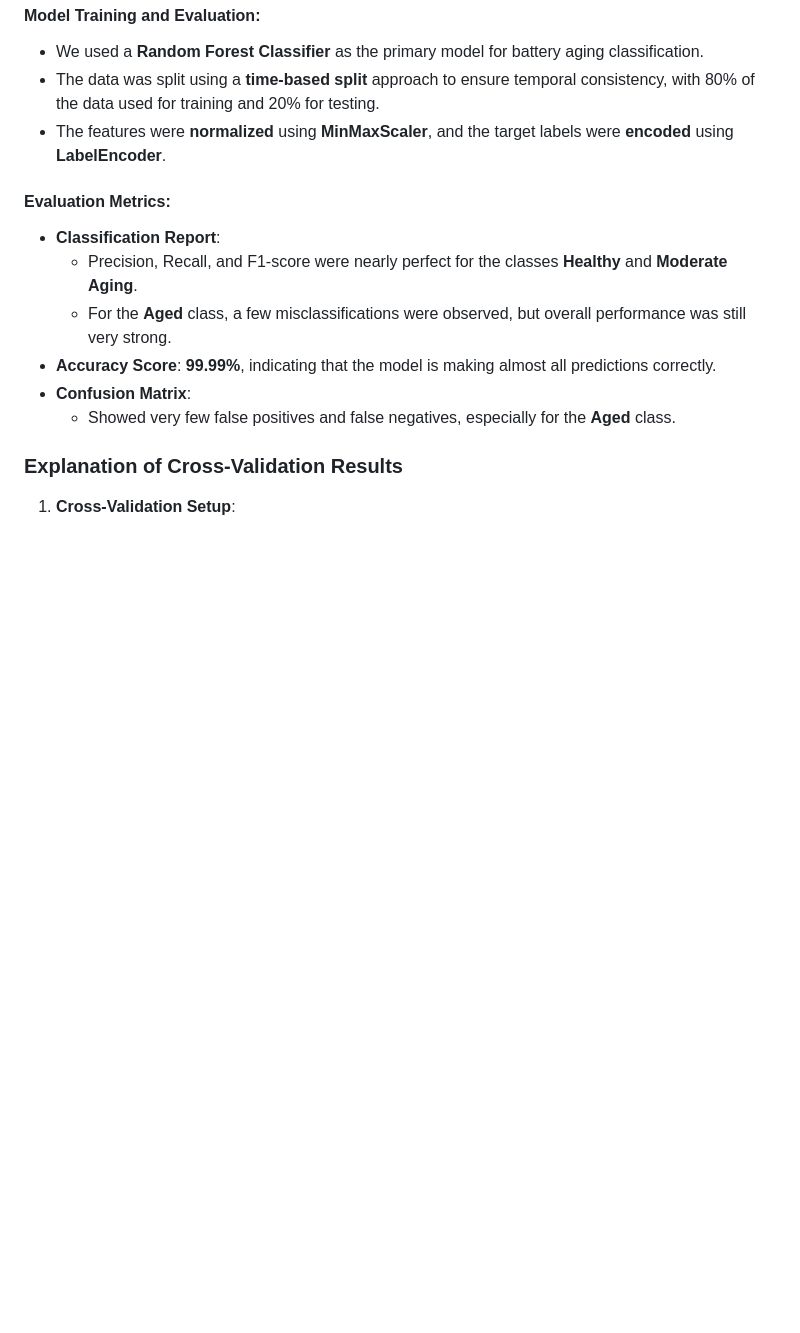
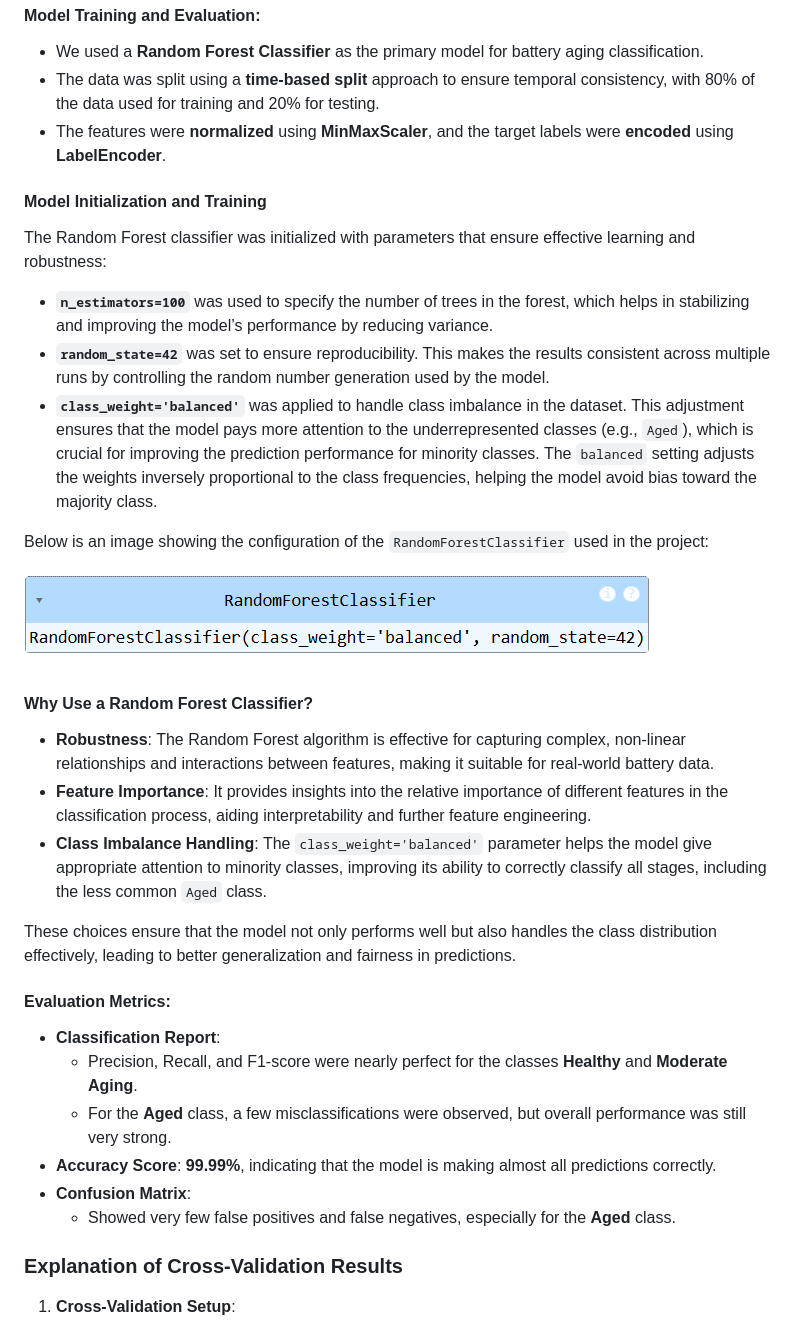
Before and after one commit to yasirusama61/battery-aging-classification, a Markdown page: README.md, the part around the change. GitHub-like rendering; blank space fills up the shorter version.

Commit message:
added model architecture

```diff
--- a/README.md
+++ b/README.md
@@ -165,6 +165,23 @@ This near-perfect performance highlights the model's robustness and its ability
 - The data was split using a **time-based split** approach to ensure temporal consistency, with 80% of the data used for training and 20% for testing.
 - The features were **normalized** using **MinMaxScaler**, and the target labels were **encoded** using **LabelEncoder**.
 
+#### Model Initialization and Training
+The Random Forest classifier was initialized with parameters that ensure effective learning and robustness:
+- **`n_estimators=100`** was used to specify the number of trees in the forest, which helps in stabilizing and improving the model’s performance by reducing variance.
+- **`random_state=42`** was set to ensure reproducibility. This makes the results consistent across multiple runs by controlling the random number generation used by the model.
+- **`class_weight='balanced'`** was applied to handle class imbalance in the dataset. This adjustment ensures that the model pays more attention to the underrepresented classes (e.g., `Aged`), which is crucial for improving the prediction performance for minority classes. The `balanced` setting adjusts the weights inversely proportional to the class frequencies, helping the model avoid bias toward the majority class.
+
+Below is an image showing the configuration of the `RandomForestClassifier` used in the project:
+
+![Random Forest Classifier Configuration](plots/image.png)
+
+#### Why Use a Random Forest Classifier?
+- **Robustness**: The Random Forest algorithm is effective for capturing complex, non-linear relationships and interactions between features, making it suitable for real-world battery data.
+- **Feature Importance**: It provides insights into the relative importance of different features in the classification process, aiding interpretability and further feature engineering.
+- **Class Imbalance Handling**: The `class_weight='balanced'` parameter helps the model give appropriate attention to minority classes, improving its ability to correctly classify all stages, including the less common `Aged` class.
+
+These choices ensure that the model not only performs well but also handles the class distribution effectively, leading to better generalization and fairness in predictions.
+
 #### Evaluation Metrics:
 - **Classification Report**:
   - Precision, Recall, and F1-score were nearly perfect for the classes **Healthy** and **Moderate Aging**.
```
